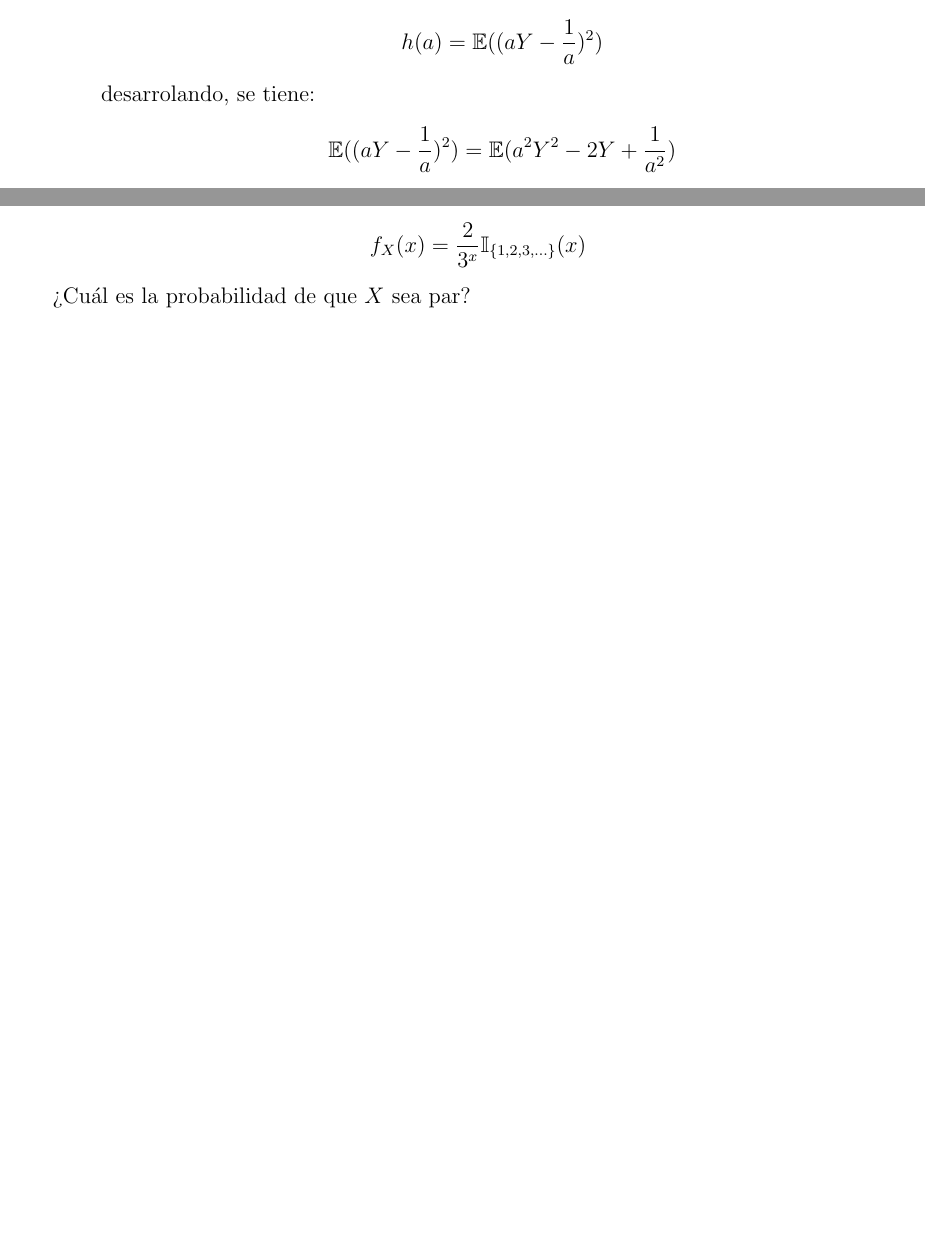
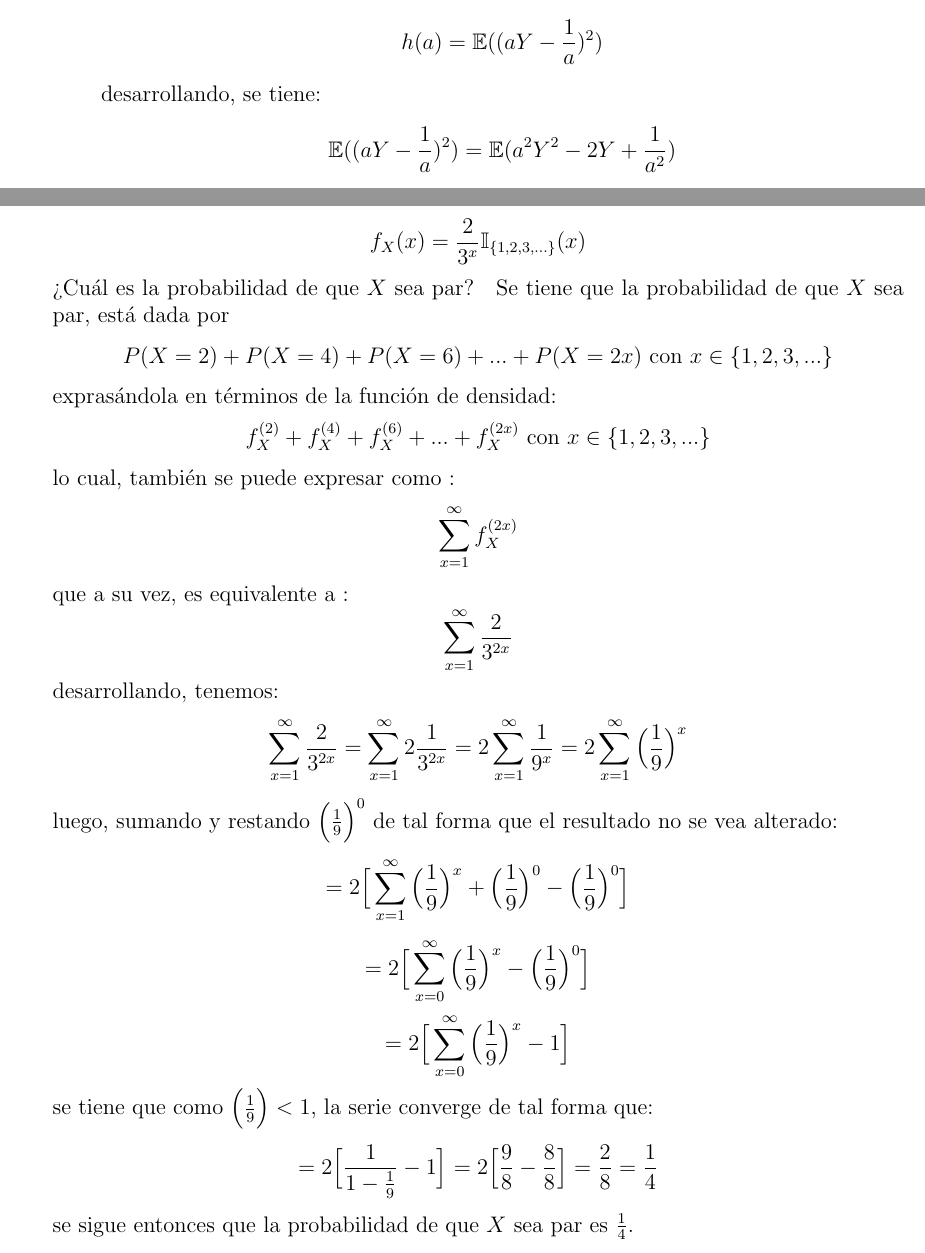
Before and after one commit to Probabilicious/Tarea-V, a LaTeX problem sheet (tarea5.tex): two parts of pages 3 and 5 of 10 before the commit and two parts of pages 3 and 5 of 11 after it, joined at a grey line, cut so that both start at the same text, the shorter picture padded with empty space. Compiled offline with pdfLaTeX.

Commit message:
Ejercicio 7

```diff
--- a/tarea5.tex
+++ b/tarea5.tex
@@ -143,7 +143,7 @@
 				\newline
 				Ahora, considerando a $ h(a) $ una función tal que
 					$$ h(a) = \mathbb{E}((aY - \frac{1}{a})^2) $$
-				desarrolando, se tiene:
+				desarrollando, se tiene:
 					$$ \mathbb{E}((aY - \frac{1}{a})^2) = \mathbb{E}(a^2Y^2
 					 - 2Y + \frac{1}{a^2}) $$
 				entonces, por propiedades de la esperanza, se sigue:
@@ -235,7 +235,36 @@
 			\[f_X(x) = \frac{2}{3^x} \mathbb{I}_{\{1, 2, 3, ...\}}(x)\]
 			¿Cuál es la probabilidad de que $X$ sea par?
 		}
-
+		Se tiene que la probabilidad de que $X$ sea par, está dada por
+			$$ P(X = 2) + P(X = 4) + P(X = 6) + ... + P(X = 2x) \text{ con }
+			   x \in \{1,2,3, ...\} $$
+		exprasándola en términos de la función de densidad:
+			$$ f_X^{(2)} + f_X^{(4)} + f_X^{(6)} + ... + f_X^{(2x)} \text{ con }
+			   x \in \{1,2,3, ...\} $$
+		lo cual, también se puede expresar como :
+			$$ \sum_{x = 1}^{\infty} f_X^{(2x)} $$
+		que a su vez, es equivalente a :
+			$$ \sum_{x = 1}^{\infty} \frac{2}{3^{2x}} $$
+		desarrollando, tenemos:
+			$$ \sum_{x = 1}^{\infty} \frac{2}{3^{2x}}
+			 = \sum_{x = 1}^{\infty} 2 \frac{1}{3^{2x}}
+			 = 2 \sum_{x = 1}^{\infty} \frac{1}{9^x}
+			 = 2 \sum_{x = 1}^{\infty} \Big( \frac{1}{9} \Big)^x $$
+		luego, sumando y restando $ \Big( \frac{1}{9} \Big)^0  $ de tal forma
+		que el resultado no se vea alterado:
+			$$ = 2 \Big[ \sum_{x = 1}^{\infty} \Big( \frac{1}{9} \Big)^x
+			   + \Big( \frac{1}{9} \Big)^0 - \Big( \frac{1}{9} \Big)^0 \Big] $$
+			$$ = 2 \Big[  \sum_{x = 0}^{\infty} \Big( \frac{1}{9} \Big)^x
+			   - \Big( \frac{1}{9} \Big)^0 \Big] $$
+			$$ = 2 \Big[ \sum_{x = 0}^{\infty} \Big( \frac{1}{9} \Big)^x
+			   - 1 \Big] $$
+		se tiene que como $ \Big( \frac{1}{9} \Big) < 1 $, la serie converge de
+		tal forma que:
+			$$ = 2 \Big[ \frac{1}{1 - \frac{1}{9}} - 1 \Big]
+			   = 2 \Big[ \frac{9}{8} - \frac{8}{8} \Big] = \frac{2}{8}
+			   = \frac{1}{4}$$
+		se sigue entonces que la probabilidad de que $X$ sea par es
+		$\frac{1}{4}$.
 		%8
 		\item{
 			Sea $X$ variable aleatoria con función de densidad dada por
```
Also changed, not shown: tarea5.tex (2 more changed lines).
